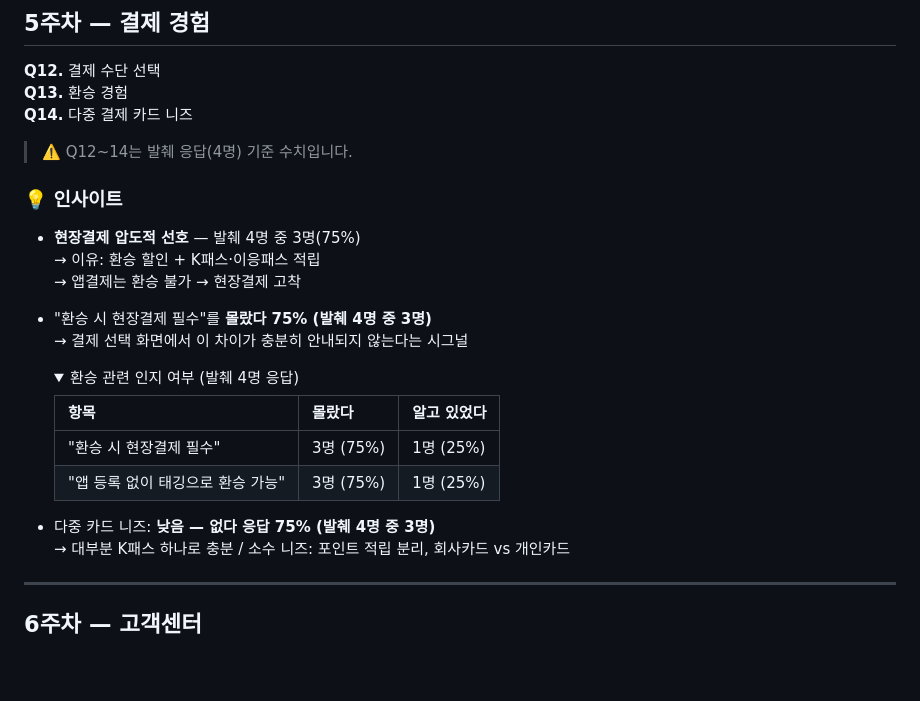
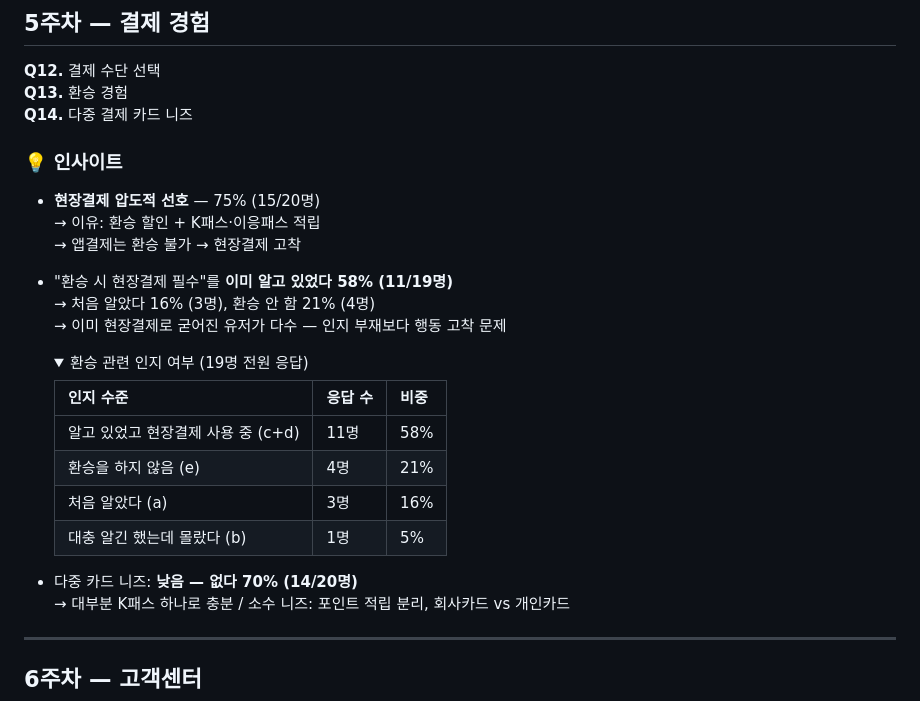
Before and after one commit to hhdeunj1/2026, a Markdown page: [리서치패널]라이더앱_Wrapup_2026.md, the part around the change. Rendered like a GitHub page; folded sections open; blank space fills up the shorter version.

Commit message:
fix: Q12-14 전체 응답 기반 정량 데이터로 업데이트 (발췌 4명 → 전체 기준)

```diff
--- a/[리서치패널]라이더앱_Wrapup_2026.md
+++ b/[리서치패널]라이더앱_Wrapup_2026.md
@@ -125,27 +125,28 @@
 **Q13.** 환승 경험
 **Q14.** 다중 결제 카드 니즈
 
-> ⚠️ Q12~14는 발췌 응답(4명) 기준 수치입니다.
-
 ### 💡 인사이트
 
-- **현장결제 압도적 선호** — 발췌 4명 중 3명(75%)
+- **현장결제 압도적 선호** — 75% (15/20명)
   → 이유: 환승 할인 + K패스·이응패스 적립
   → 앱결제는 환승 불가 → 현장결제 고착
-- "환승 시 현장결제 필수"를 **몰랐다 75% (발췌 4명 중 3명)**
-  → 결제 선택 화면에서 이 차이가 충분히 안내되지 않는다는 시그널
+- "환승 시 현장결제 필수"를 **이미 알고 있었다 58% (11/19명)**
+  → 처음 알았다 16% (3명), 환승 안 함 21% (4명)
+  → 이미 현장결제로 굳어진 유저가 다수 — 인지 부재보다 행동 고착 문제
 
   <details>
-  <summary>환승 관련 인지 여부 (발췌 4명 응답)</summary>
+  <summary>환승 관련 인지 여부 (19명 전원 응답)</summary>
 
-  | 항목 | 몰랐다 | 알고 있었다 |
+  | 인지 수준 | 응답 수 | 비중 |
   |---|---|---|
-  | "환승 시 현장결제 필수" | 3명 (75%) | 1명 (25%) |
-  | "앱 등록 없이 태깅으로 환승 가능" | 3명 (75%) | 1명 (25%) |
+  | 알고 있었고 현장결제 사용 중 (c+d) | 11명 | 58% |
+  | 환승을 하지 않음 (e) | 4명 | 21% |
+  | 처음 알았다 (a) | 3명 | 16% |
+  | 대충 알긴 했는데 몰랐다 (b) | 1명 | 5% |
 
   </details>
 
-- 다중 카드 니즈: **낮음 — 없다 응답 75% (발췌 4명 중 3명)**
+- 다중 카드 니즈: **낮음 — 없다 70% (14/20명)**
   → 대부분 K패스 하나로 충분 / 소수 니즈: 포인트 적립 분리, 회사카드 vs 개인카드
 
 ---
```
